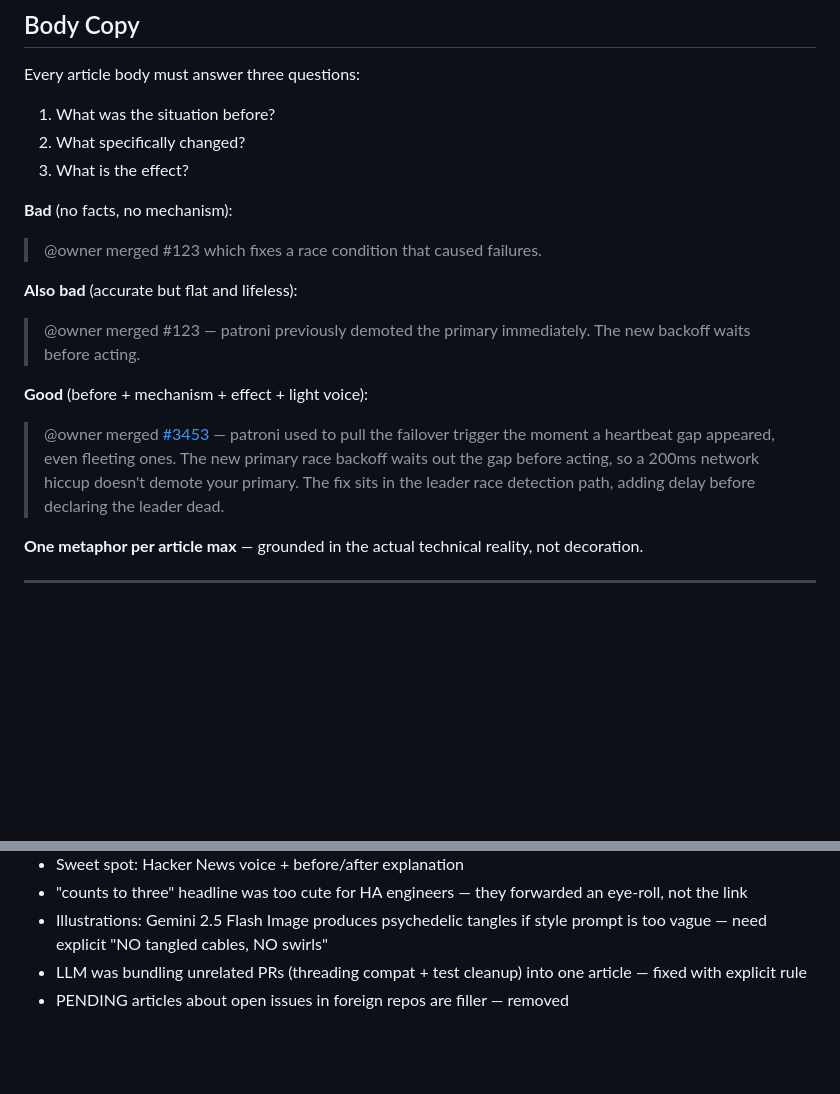
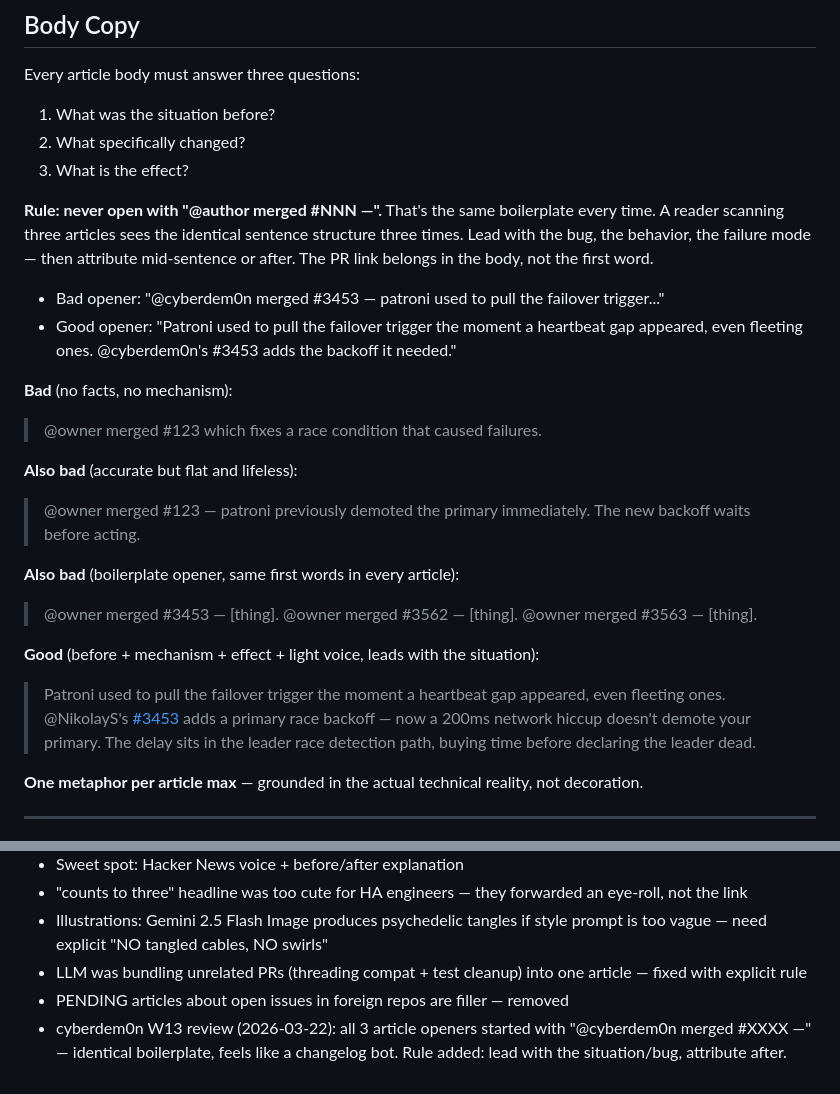
Before and after one commit to NikolayS/gitzette-dispatch, a Markdown page: EDITORIAL.md, 2 parts joined by grey strips. Rendered like a GitHub page; blank space fills up the shorter version.

Commit message:
editorial: ban boilerplate openers, lead with situation not PR number

```diff
--- a/EDITORIAL.md
+++ b/EDITORIAL.md
@@ -39,14 +39,22 @@ Every article body must answer three questions:
 2. What specifically changed?
 3. What is the effect?
 
+**Rule: never open with "@author merged #NNN —".** That's the same boilerplate every time. A reader scanning three articles sees the identical sentence structure three times. Lead with the bug, the behavior, the failure mode — then attribute mid-sentence or after. The PR link belongs in the body, not the first word.
+
+- Bad opener: "@cyberdem0n merged #3453 — patroni used to pull the failover trigger..."
+- Good opener: "Patroni used to pull the failover trigger the moment a heartbeat gap appeared, even fleeting ones. @cyberdem0n's #3453 adds the backoff it needed."
+
 **Bad** (no facts, no mechanism):
 > @owner merged #123 which fixes a race condition that caused failures.
 
 **Also bad** (accurate but flat and lifeless):
 > @owner merged #123 — patroni previously demoted the primary immediately. The new backoff waits before acting.
 
-**Good** (before + mechanism + effect + light voice):
-> @owner merged [#3453](url) — patroni used to pull the failover trigger the moment a heartbeat gap appeared, even fleeting ones. The new primary race backoff waits out the gap before acting, so a 200ms network hiccup doesn't demote your primary. The fix sits in the leader race detection path, adding delay before declaring the leader dead.
+**Also bad** (boilerplate opener, same first words in every article):
+> @owner merged #3453 — [thing]. @owner merged #3562 — [thing]. @owner merged #3563 — [thing].
+
+**Good** (before + mechanism + effect + light voice, leads with the situation):
+> Patroni used to pull the failover trigger the moment a heartbeat gap appeared, even fleeting ones. @NikolayS's [#3453](url) adds a primary race backoff — now a 200ms network hiccup doesn't demote your primary. The delay sits in the leader race detection path, buying time before declaring the leader dead.
 
 **One metaphor per article max** — grounded in the actual technical reality, not decoration.
 
@@ -112,3 +120,4 @@ What makes them work: varied structure, specific mechanism, no cute wordplay tha
 - Illustrations: Gemini 2.5 Flash Image produces psychedelic tangles if style prompt is too vague — need explicit "NO tangled cables, NO swirls"
 - LLM was bundling unrelated PRs (threading compat + test cleanup) into one article — fixed with explicit rule
 - PENDING articles about open issues in foreign repos are filler — removed
+- cyberdem0n W13 review (2026-03-22): all 3 article openers started with "@cyberdem0n merged #XXXX —" — identical boilerplate, feels like a changelog bot. Rule added: lead with the situation/bug, attribute after.
```
